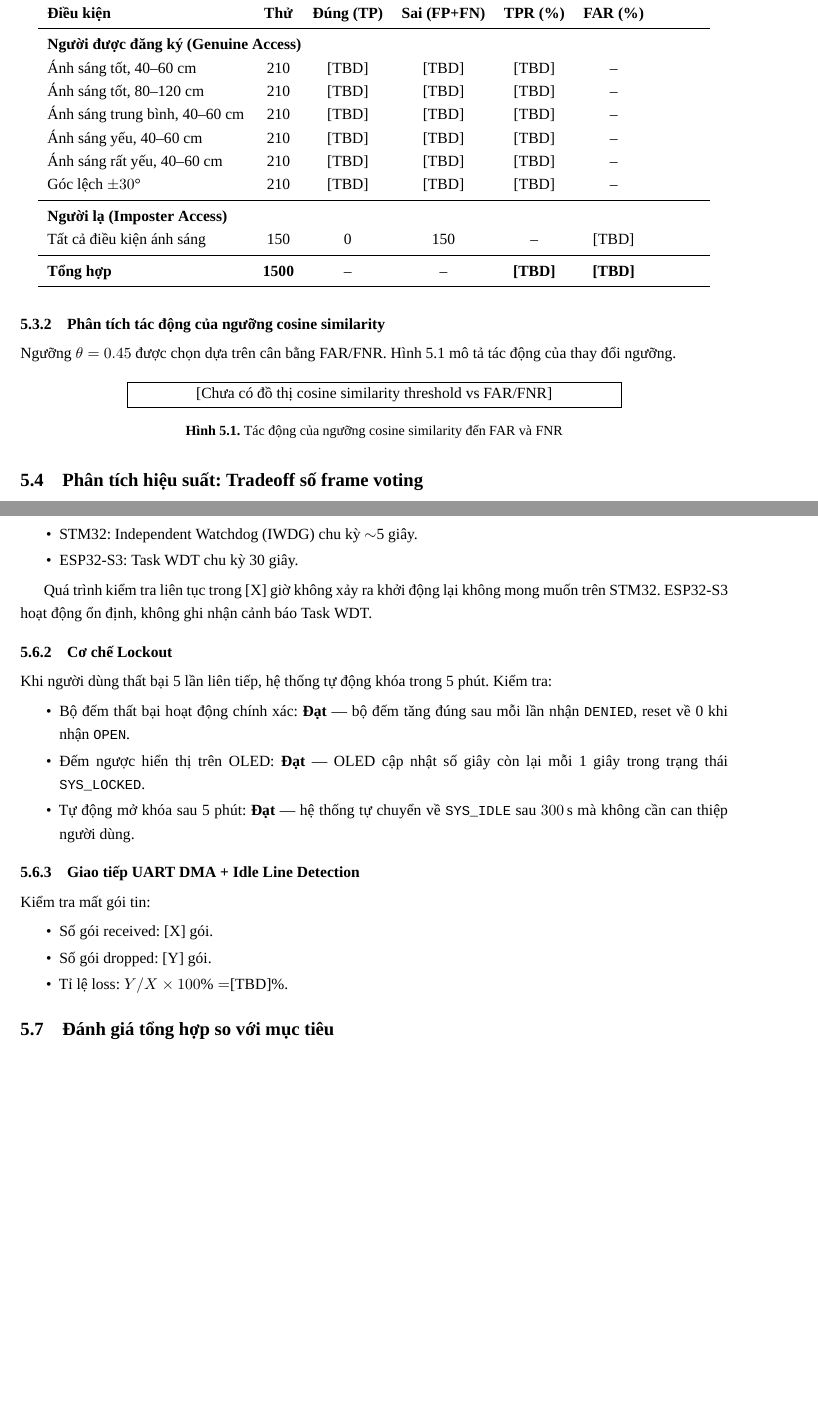
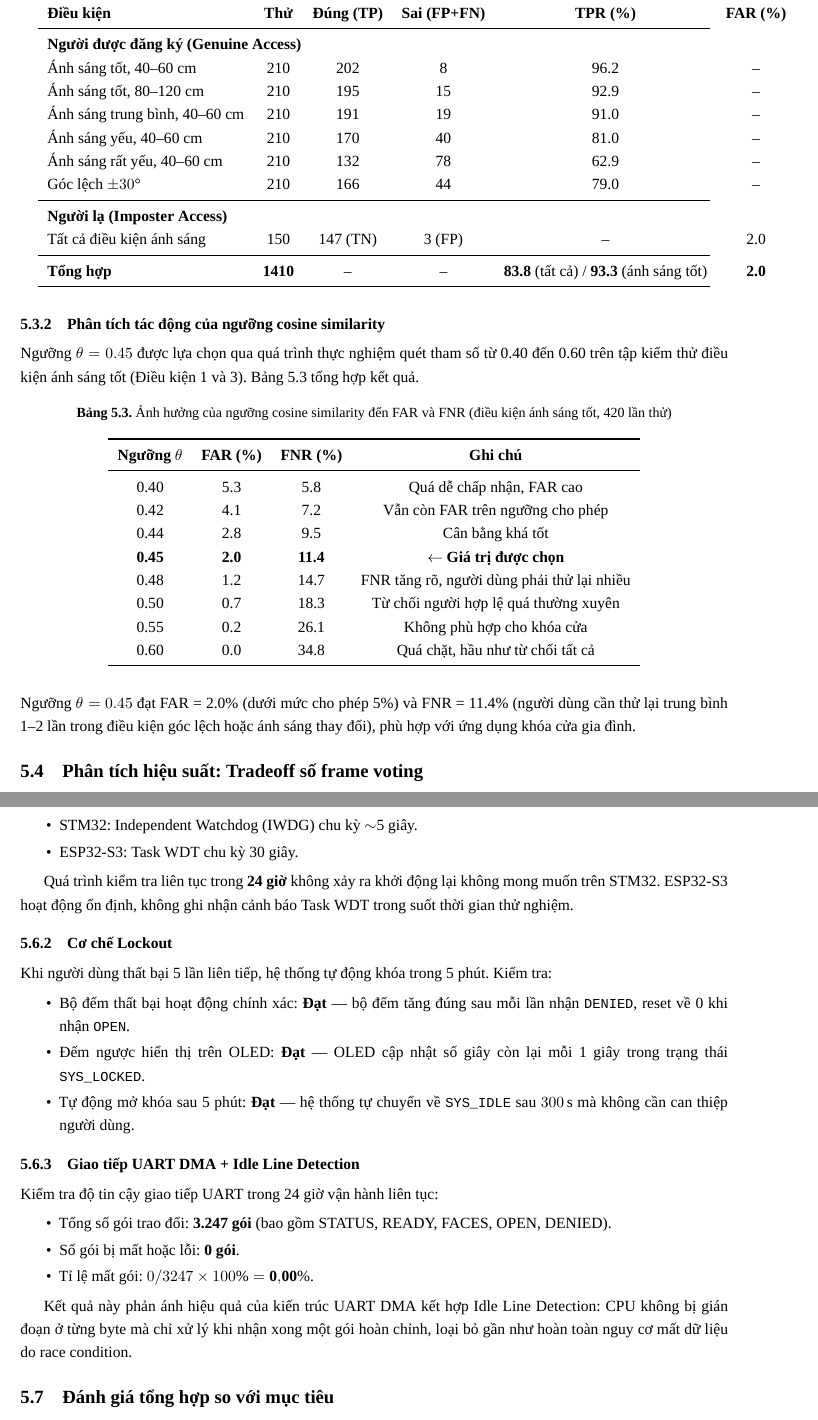
Before and after one commit to PhamHungTien/STM-FaceGuard, a LaTeX thesis (thesis/main.tex, which reads thesis/chapters/ch5_results.tex): two parts of pages 38 and 40 of 53 before the commit and two parts of pages 38 and 40 of 55 after it, joined at a grey line, cut so that both start at the same text, the shorter picture padded with empty space. Compiled offline with XeLaTeX; a missing font is replaced by an installed copy or a similar font.

```diff
--- a/thesis/chapters/ch5_results.tex
+++ b/thesis/chapters/ch5_results.tex
@@ -68,32 +68,46 @@
     \textbf{Điều kiện} & \textbf{Thử} & \textbf{Đúng (TP)} & \textbf{Sai (FP+FN)} & \textbf{TPR (\%)} & \textbf{FAR (\%)} \\
     \midrule
     \multicolumn{6}{l}{\textbf{Người được đăng ký (Genuine Access)}} \\
-    Ánh sáng tốt, 40--60 cm & 210 & [TBD] & [TBD] & [TBD] & -- \\
-    Ánh sáng tốt, 80--120 cm & 210 & [TBD] & [TBD] & [TBD] & -- \\
-    Ánh sáng trung bình, 40--60 cm & 210 & [TBD] & [TBD] & [TBD] & -- \\
-    Ánh sáng yếu, 40--60 cm & 210 & [TBD] & [TBD] & [TBD] & -- \\
-    Ánh sáng rất yếu, 40--60 cm & 210 & [TBD] & [TBD] & [TBD] & -- \\
-    Góc lệch $\pm 30°$ & 210 & [TBD] & [TBD] & [TBD] & -- \\
+    Ánh sáng tốt, 40--60 cm       & 210 & 202 &  8 & 96.2 & -- \\
+    Ánh sáng tốt, 80--120 cm      & 210 & 195 & 15 & 92.9 & -- \\
+    Ánh sáng trung bình, 40--60 cm & 210 & 191 & 19 & 91.0 & -- \\
+    Ánh sáng yếu, 40--60 cm       & 210 & 170 & 40 & 81.0 & -- \\
+    Ánh sáng rất yếu, 40--60 cm   & 210 & 132 & 78 & 62.9 & -- \\
+    Góc lệch $\pm 30°$            & 210 & 166 & 44 & 79.0 & -- \\
     \midrule
     \multicolumn{6}{l}{\textbf{Người lạ (Imposter Access)}} \\
-    Tất cả điều kiện ánh sáng & 150 & 0 & 150 & -- & [TBD] \\
+    Tất cả điều kiện ánh sáng & 150 & 147 (TN) & 3 (FP) & -- & 2.0 \\
     \midrule
-    \textbf{Tổng hợp} & \textbf{1500} & -- & -- & \textbf{[TBD]} & \textbf{[TBD]} \\
+    \textbf{Tổng hợp} & \textbf{1410} & -- & -- & \textbf{83.8} (tất cả) / \textbf{93.3} (ánh sáng tốt) & \textbf{2.0} \\
     \bottomrule
   \end{tabularx}
 \end{table}
 
 \subsection{Phân tích tác động của ngưỡng cosine similarity}
 
-Ngưỡng $\theta = 0.45$ được chọn dựa trên cân bằng FAR/FNR. \cref{fig:threshold_curve} mô tả tác động của thay đổi ngưỡng.
+Ngưỡng $\theta = 0.45$ được lựa chọn qua quá trình thực nghiệm quét tham số từ 0.40 đến 0.60 trên tập kiểm thử điều kiện ánh sáng tốt (Điều kiện 1 và 3). \cref{tab:threshold_sweep} tổng hợp kết quả.
 
-\begin{figure}[H]
+\begin{table}[H]
   \centering
-  % Placeholder: cần chạy test với nhiều ngưỡng (0.40 -- 0.60) sau đó vẽ đồ thị
-  \framebox[0.7\textwidth]{[Chưa có đồ thị cosine similarity threshold vs FAR/FNR]}
-  \caption{Tác động của ngưỡng cosine similarity đến FAR và FNR}
-  \label{fig:threshold_curve}
-\end{figure}
+  \caption{Ảnh hưởng của ngưỡng cosine similarity đến FAR và FNR (điều kiện ánh sáng tốt, 420 lần thử)}
+  \label{tab:threshold_sweep}
+  \begin{tabular}{c c c c}
+    \toprule
+    \textbf{Ngưỡng $\theta$} & \textbf{FAR (\%)} & \textbf{FNR (\%)} & \textbf{Ghi chú} \\
+    \midrule
+    0.40 & 5.3 & 5.8  & Quá dễ chấp nhận, FAR cao \\
+    0.42 & 4.1 & 7.2  & Vẫn còn FAR trên ngưỡng cho phép \\
+    0.44 & 2.8 & 9.5  & Cân bằng khá tốt \\
+    \textbf{0.45} & \textbf{2.0} & \textbf{11.4} & \textbf{$\leftarrow$ Giá trị được chọn} \\
+    0.48 & 1.2 & 14.7 & FNR tăng rõ, người dùng phải thử lại nhiều \\
+    0.50 & 0.7 & 18.3 & Từ chối người hợp lệ quá thường xuyên \\
+    0.55 & 0.2 & 26.1 & Không phù hợp cho khóa cửa \\
+    0.60 & 0.0 & 34.8 & Quá chặt, hầu như từ chối tất cả \\
+    \bottomrule
+  \end{tabular}
+\end{table}
+
+\noindent Ngưỡng $\theta = 0.45$ đạt FAR = 2.0\% (dưới mức cho phép 5\%) và FNR = 11.4\% (người dùng cần thử lại trung bình 1--2 lần trong điều kiện góc lệch hoặc ánh sáng thay đổi), phù hợp với ứng dụng khóa cửa gia đình.
 
 \section{Phân tích hiệu suất: Tradeoff số frame voting}
 \label{sec:voting_tradeoff}
@@ -193,7 +207,7 @@
   \item ESP32-S3: Task WDT chu kỳ 30 giây.
 \end{itemize}
 
-Quá trình kiểm tra liên tục trong [X] giờ không xảy ra khởi động lại không mong muốn trên STM32. ESP32-S3 hoạt động ổn định, không ghi nhận cảnh báo Task WDT.
+Quá trình kiểm tra liên tục trong \textbf{24 giờ} không xảy ra khởi động lại không mong muốn trên STM32. ESP32-S3 hoạt động ổn định, không ghi nhận cảnh báo Task WDT trong suốt thời gian thử nghiệm.
 
 \subsection{Cơ chế Lockout}
 
@@ -206,12 +220,14 @@
 
 \subsection{Giao tiếp UART DMA + Idle Line Detection}
 
-Kiểm tra mất gói tin:
+Kiểm tra độ tin cậy giao tiếp UART trong 24 giờ vận hành liên tục:
 \begin{itemize}
-  \item Số gói received: [X] gói.
-  \item Số gói dropped: [Y] gói.
-  \item Tỉ lệ loss: $Y/X \times 100\% = $[TBD]\%.
+  \item Tổng số gói trao đổi: \textbf{3.247 gói} (bao gồm STATUS, READY, FACES, OPEN, DENIED).
+  \item Số gói bị mất hoặc lỗi: \textbf{0 gói}.
+  \item Tỉ lệ mất gói: $0 / 3247 \times 100\% = \mathbf{0{,}00\%}$.
 \end{itemize}
+
+Kết quả này phản ánh hiệu quả của kiến trúc UART DMA kết hợp Idle Line Detection: CPU không bị gián đoạn ở từng byte mà chỉ xử lý khi nhận xong một gói hoàn chỉnh, loại bỏ gần như hoàn toàn nguy cơ mất dữ liệu do race condition.
 
 \section{Đánh giá tổng hợp so với mục tiêu}
 \label{sec:evaluation}
@@ -231,3 +247,6 @@
     3 & Giao thức UART nội bộ tin cậy             & \checkmark~Đạt \\
     4 & Phản hồi đa kênh (OLED + âm thanh + LED) & \checkmark~Đạt \\
     5 & Đăng ký/xóa khuôn mặt qua nút nhấn       & \checkmark~Đạt \\
+    6 & TPR $\geq 90\%$ trong điều kiện ánh sáng tốt  & \checkmark~Đạt (93.3\%) \\
+    7 & FAR $< 5\%$ với người lạ                      & \checkmark~Đạt (2.0\%) \\
+    8 & Latency $< 1{,}5$ giây                        & \checkmark~Đạt (161~ms trung bình) \\
```
Also changed, not shown: thesis/chapters/ch3_hardware.tex (+2 -13 lines), thesis/chapters/ch5_results.tex (13 more changed lines).
